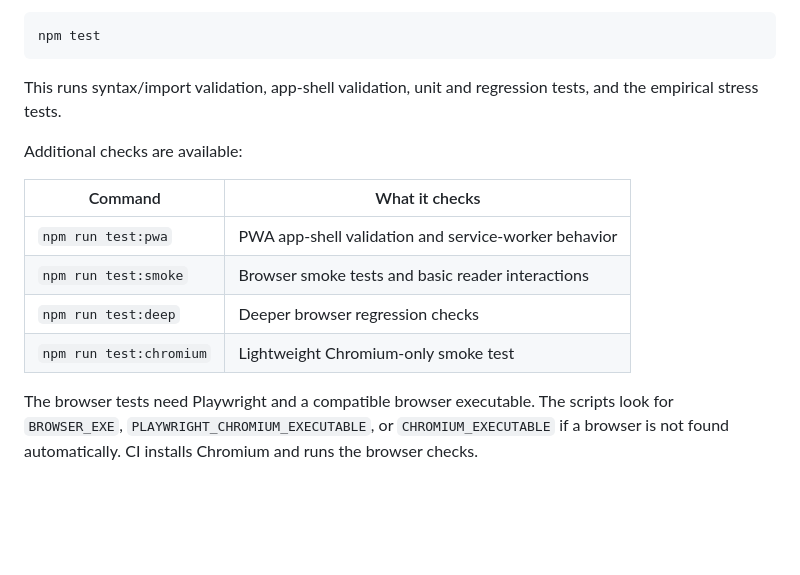
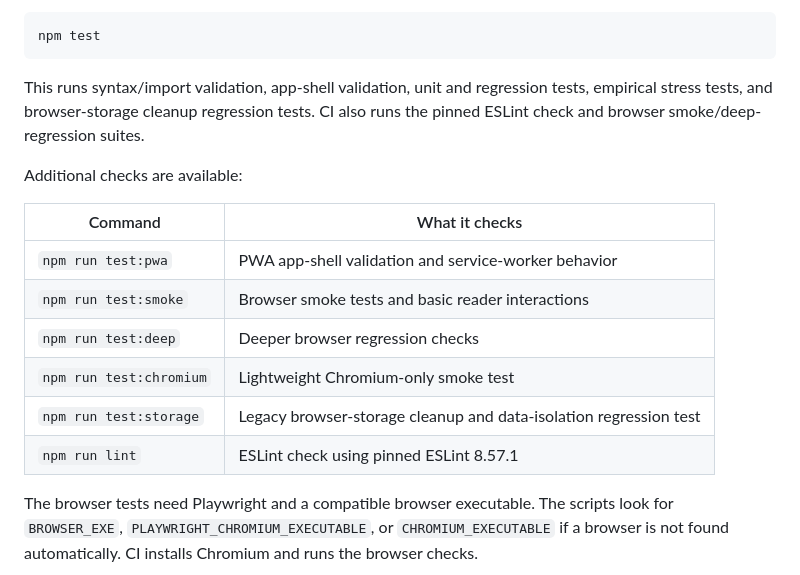
Before and after one commit to patelakash007/reader-webapp, a Markdown page: README.md, the part around one of its changes. GitHub-like rendering; blank space fills up the shorter version.

Commit message:
Document new storage and lint checks

````diff
--- a/README.md
+++ b/README.md
@@ -82,7 +82,7 @@ Run the main checks:
 npm test
 ```
 
-This runs syntax/import validation, app-shell validation, unit and regression tests, and the empirical stress tests.
+This runs syntax/import validation, app-shell validation, unit and regression tests, empirical stress tests, and browser-storage cleanup regression tests. CI also runs the pinned ESLint check and browser smoke/deep-regression suites.
 
 Additional checks are available:
 
@@ -92,6 +92,8 @@ Additional checks are available:
 | `npm run test:smoke` | Browser smoke tests and basic reader interactions |
 | `npm run test:deep` | Deeper browser regression checks |
 | `npm run test:chromium` | Lightweight Chromium-only smoke test |
+| `npm run test:storage` | Legacy browser-storage cleanup and data-isolation regression test |
+| `npm run lint` | ESLint check using pinned ESLint 8.57.1 |
 
 The browser tests need Playwright and a compatible browser executable. The scripts look for `BROWSER_EXE`, `PLAYWRIGHT_CHROMIUM_EXECUTABLE`, or `CHROMIUM_EXECUTABLE` if a browser is not found automatically. CI installs Chromium and runs the browser checks.
 
````
Also changed, not shown: other parts of README.md (+1 -1 lines).
